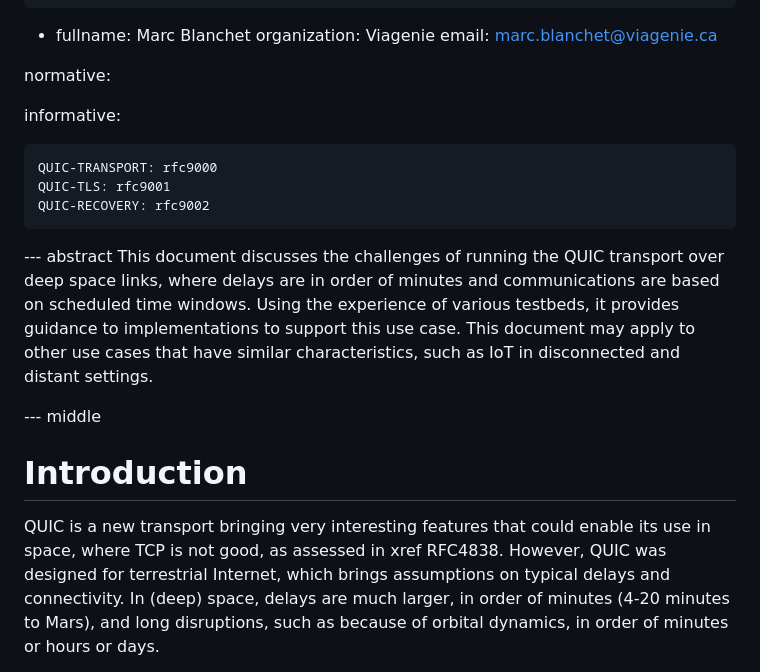
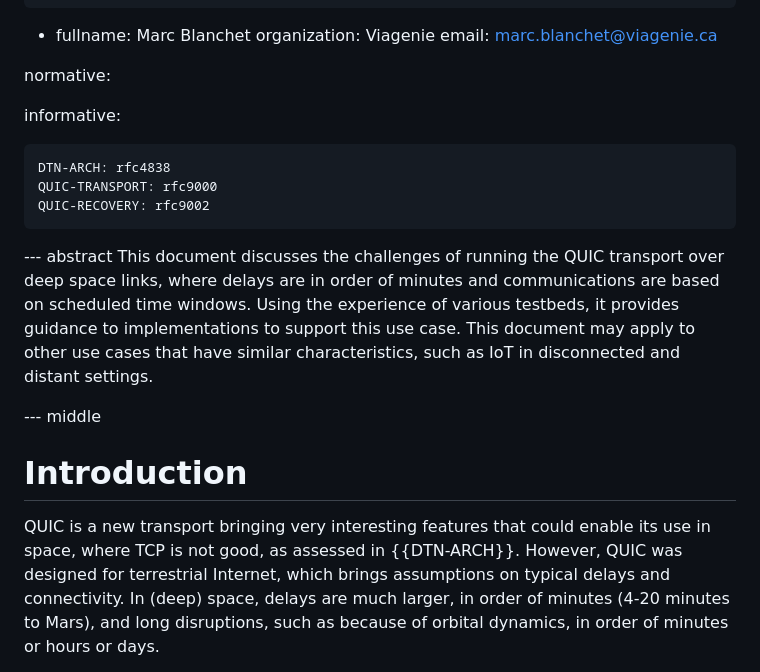
Before and after one commit to huitema/quic-in-space, a Markdown page: draft-huitema-quic-in-space.md, the part around the change. GitHub-like rendering.

Commit message:
removed QUIC-TLS as unused for now; properly reference RFC4838

```diff
--- a/draft-huitema-quic-in-space.md
+++ b/draft-huitema-quic-in-space.md
@@ -37,8 +37,8 @@ normative:
 
 informative:
 
+    DTN-ARCH: rfc4838
     QUIC-TRANSPORT: rfc9000
-    QUIC-TLS: rfc9001
     QUIC-RECOVERY: rfc9002
 
 --- abstract
@@ -53,7 +53,8 @@ such as IoT in disconnected and distant settings.
 # Introduction
 
 QUIC is a new transport bringing very interesting features that could enable
-its use in space, where TCP is not good, as assessed in xref RFC4838. However, QUIC was designed for
+its use in space, where TCP is not good, as assessed in {{DTN-ARCH}}.
+However, QUIC was designed for
 terrestrial Internet, which brings assumptions on typical delays and
 connectivity. In (deep) space, delays are much larger, in order of minutes
 (4-20 minutes to Mars), and long disruptions, such as because of orbital
```
